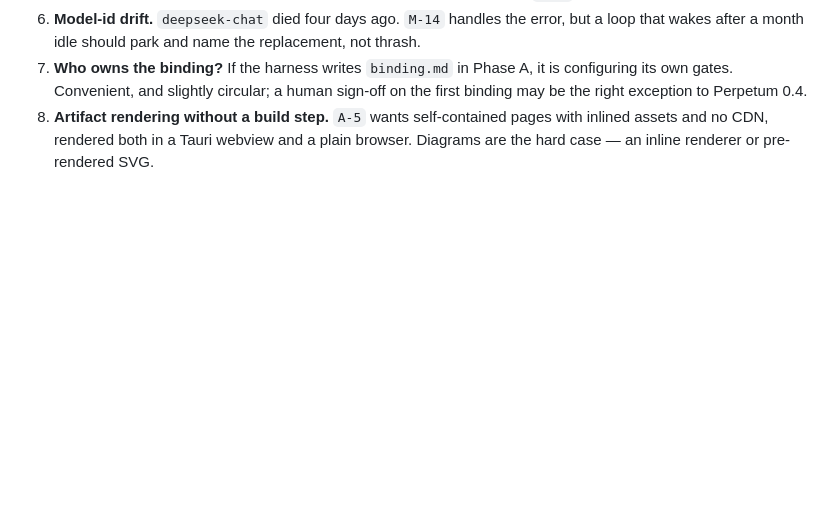
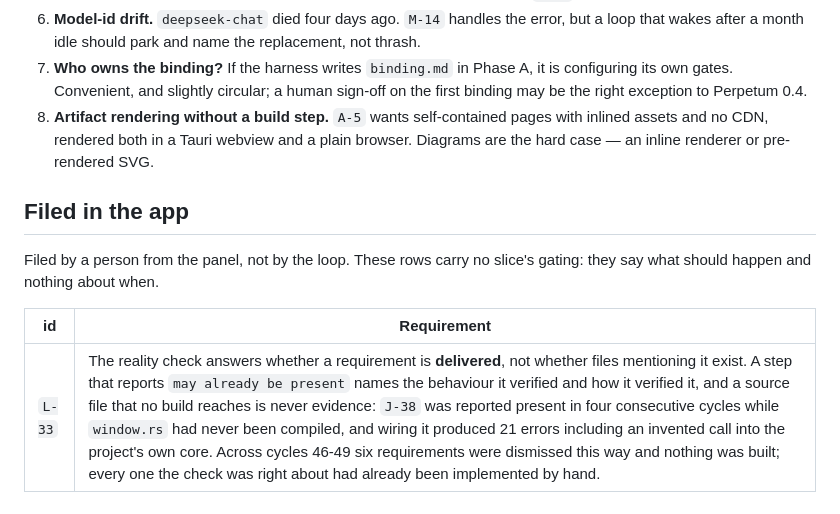
Before and after one commit to nebosa-company/justcode, a Markdown page: .harness/perpetum.md, the part around the change. GitHub-like rendering; blank space fills up the shorter version.

Commit message:
File L-33: the reality check tests delivery, not file presence
Filed with `perp requirement add`, which is its first real use. It
picked `L-33` because `L` is the first prefix in the file and `L-32` its
highest — right family here by luck, since the source uses seven
prefixes and the command cannot know which one a requirement belongs to.

The check matches file paths against a requirement's words and reports
`may already be present`. The coder agrees and writes nothing. It did
this to J-30, J-32, J-34, J-35, J-37 and J-38 across cycles 46-49, and
every requirement it was right about had been implemented by hand.

J-38 is the clearest case: reported present four times while `window.rs`
carried no `mod` declaration, so the compiler had never seen it. Wiring
it produced 21 errors, one of them a six-argument call to a five-argument
crate-private function in the project's own core.

Co-Authored-By: Claude Opus 5 <noreply@anthropic.com>

```diff
--- a/.harness/perpetum.md
+++ b/.harness/perpetum.md
@@ -820,3 +820,11 @@ M0–M4 are the harness. M5–M6 are Perpetum. M7 is the product.
 8. **Artifact rendering without a build step.** `A-5` wants self-contained pages
    with inlined assets and no CDN, rendered both in a Tauri webview and a plain
    browser. Diagrams are the hard case — an inline renderer or pre-rendered SVG.
+
+## Filed in the app
+
+Filed by a person from the panel, not by the loop. These rows carry no slice's gating: they say what should happen and nothing about when.
+
+| id | Requirement |
+|---|---|
+| `L-33` | The reality check answers whether a requirement is **delivered**, not whether files mentioning it exist. A step that reports `may already be present` names the behaviour it verified and how it verified it, and a source file that no build reaches is never evidence: `J-38` was reported present in four consecutive cycles while `window.rs` had never been compiled, and wiring it produced 21 errors including an invented call into the project's own core. Across cycles 46-49 six requirements were dismissed this way and nothing was built; every one the check was right about had already been implemented by hand. |
```
